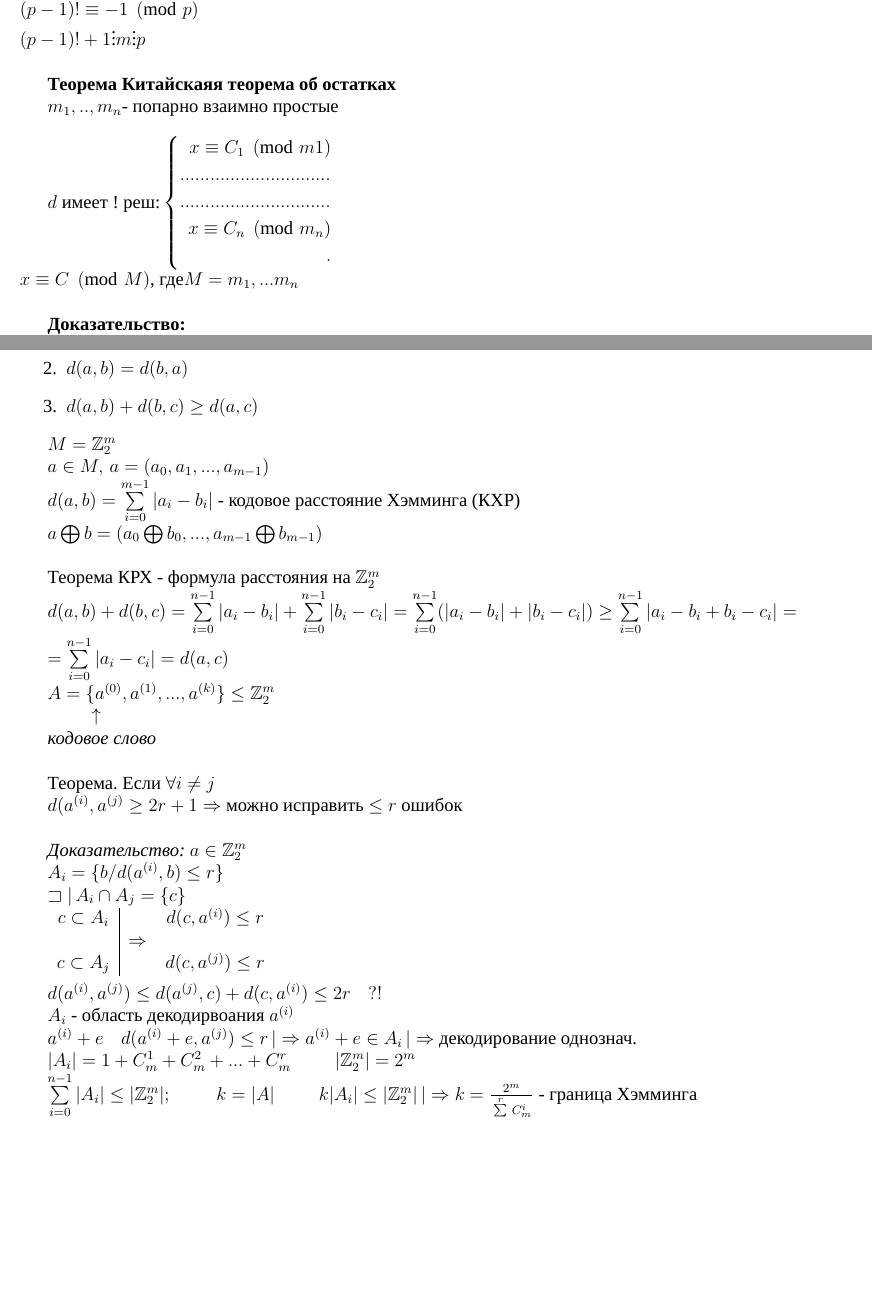
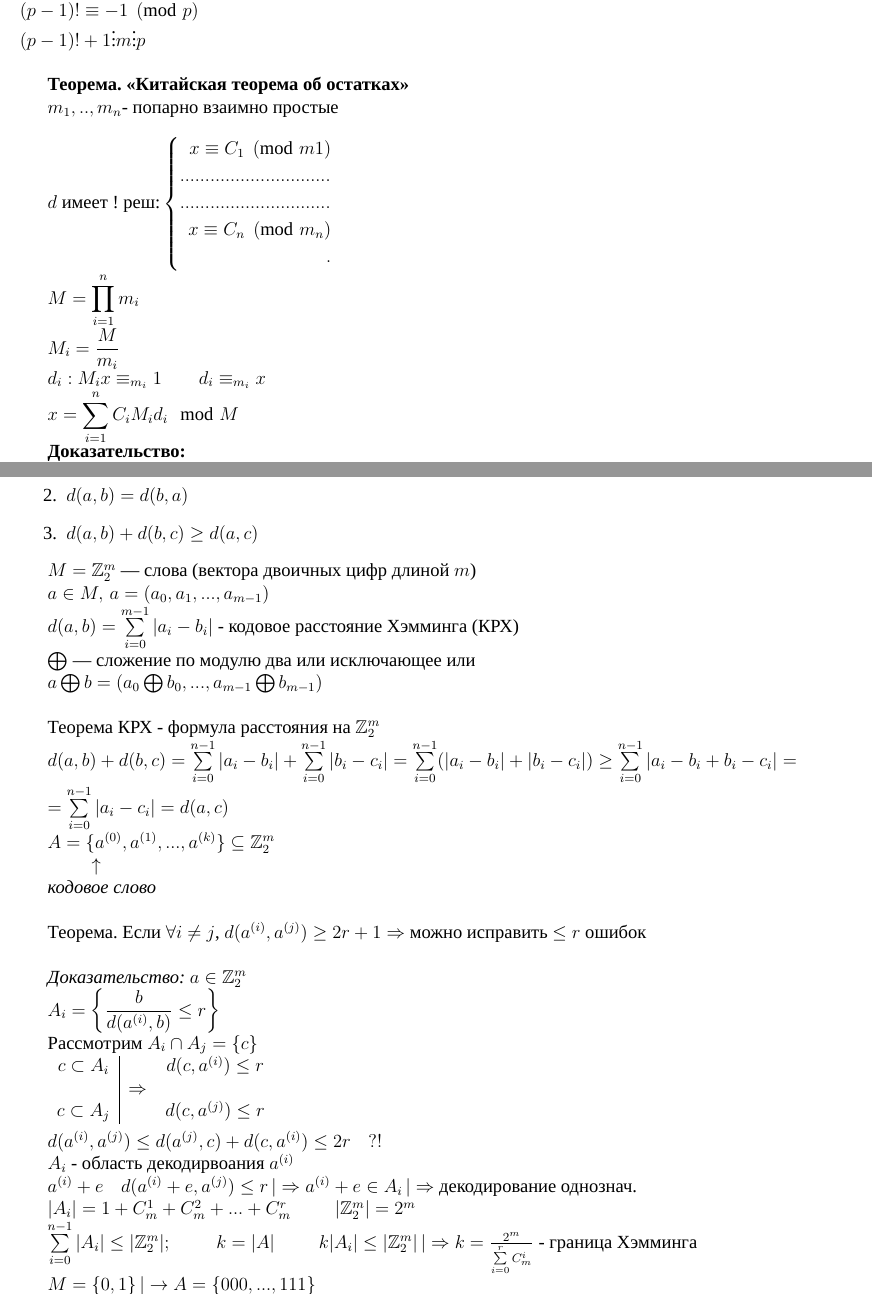
Before and after one commit to Ae-Mc/Studies, a LaTeX document (ЛЭТИ/3 семестр/ДМиТИ/Ответы к экзамену/Сводный файл/main.tex): two parts of pages 19 and 31 of 43, joined at a grey line, cut so that both start at the same text, the shorter picture padded with empty space. Compiled offline with XeLaTeX; a missing font is replaced by an installed copy or a similar font.

Commit message:
fix(ЛЭТИ/ДМиТИ): исправил много мелочей

```diff
--- a/ЛЭТИ/3 семестр/ДМиТИ/Ответы к экзамену/Сводный файл/main.tex
+++ b/ЛЭТИ/3 семестр/ДМиТИ/Ответы к экзамену/Сводный файл/main.tex
@@ -909,7 +906,7 @@ $(p-1)!\vdots m $\\
 $(p-1)!\equiv -1 \pmod{p}$\\
 $(p-1)!+1\vdots m\vdots p $\\
 
-\textbf{Теорема Китайскаяя теорема об остатках}
+\textbf{Теорема. «Китайская теорема об остатках»}
 
 $m_1,..,m_n $- попарно взаимно простые \\
 
@@ -923,7 +920,14 @@ $
     \end{aligned}
     \right.
 $\\
-$x\equiv C\pmod{M} $, где$M = m_1,...m_n$\\
+
+$\displaystyle M = \prod_{i = 1}^{n}m_i$
+
+$\displaystyle M_i = \dfrac{M}{m_i}$
+
+$\displaystyle d_i : M_ix\equiv_{m_i} 1 \qquad d_i\equiv_{m_i}x$
+
+$\displaystyle x = \sum_{i = 1}^{n}C_iM_id_i \mod M$
 
 \textbf{Доказательство:}\\
 $M_i=\frac{M}{m_i}$\\
@@ -1408,24 +1411,24 @@ $d:M\times M \rightarrow \mathbb{R}$ - функция расстояния
     \item $d(a,b) = d(b,a)$
     \item $d(a,b) + d(b,c) \geq d(a,c)$
 \end{enumerate}\par
-$M = \mathbb{Z}_2^m$\par
+$M = \mathbb{Z}_2^m$ — слова (вектора двоичных цифр длиной $m$)\par
 $a \in M, \,a = (a_0, a_1, ..., a_{m-1})$\par
-$d(a,b) = \sum\limits_{i=0}^{m-1} |a_i - b_i|$ - кодовое расстояние Хэмминга (КХР)\par
+$d(a,b) = \sum\limits_{i=0}^{m-1} |a_i - b_i|$ - кодовое расстояние Хэмминга (КРХ)\par
+$\bigoplus$ — сложение по модулю два или исключающее или\par
 $a \bigoplus b = (a_0 \bigoplus b_0, ... , a_{m-1} \bigoplus b_{m-1})$\par
 $ $\par
 Теорема КРХ - формула расстояния на $\mathbb{Z}_2^m$\par
 $d(a,b)+d(b,c) = \sum\limits_{i=0}^{n-1}|a_i - b_i|+\sum\limits_{i=0}^{n-1}|b_i - c_i|=\sum\limits_{i=0}^{n-1}(|a_i - b_i|+|b_i - c_i|) \geq \sum\limits_{i=0}^{n-1}|a_i - b_i + b_i - c_i| =$\par
 $ =\sum\limits_{i=0}^{n-1}|a_i - c_i| = d(a,c)$\par
-$A=\{a^{(0)}, a^{(1)}, ... , a^{(k)}\} \leq \mathbb{Z}_2^m$\par
+$A=\{a^{(0)}, a^{(1)}, ... , a^{(k)}\} \subseteq \mathbb{Z}_2^m$\par
 $\hspace{1 cm} \uparrow$\par
 \textit{кодовое слово}\par
 $ $\par
-Теорема. Если $\forall i \neq j$\par
-$d(a^{(i)},a^{(j)} \geq 2r+1 \Rightarrow$ можно исправить $\leq r$ ошибок \par
+Теорема. Если $\forall i \neq j$, $d(a^{(i)},a^{(j)}) \geq 2r+1 \Rightarrow$ можно исправить $\leq r$ ошибок \par
 $ $\par
 \textit{Доказательство:} $a \in \mathbb{Z}_2^m$\par
-$A_i = \{ b / d(a^{(i)}, b) \leq r \}$\par
-$\sqsupset | \, A_i \cap A_j = \{ c \}$\par
+$A_i = \left\{ \dfrac{b}{d(a^{(i)}, b)} \leq r \right\}$\par
+Рассмотрим $A_i \cap A_j = \{ c \}$\par
 \begin{tabular}{c|cc}
     $c \subset A_i$ &               & $d(c,a^{(i)}) \leq r$ \\
                     & $\Rightarrow$                         \\
```
Also changed, not shown: ЛЭТИ/3 семестр/ДМиТИ/Ответы к экзамену/Сводный файл/main.pdf, ЛЭТИ/3 семестр/ДМиТИ/Ответы к экзамену/Сводный файл/main.tex (16 more changed lines). Lines whose indentation alone changed are shown as unchanged.
